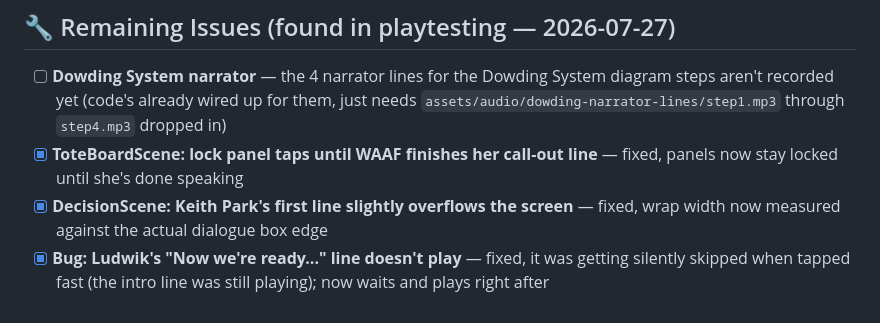
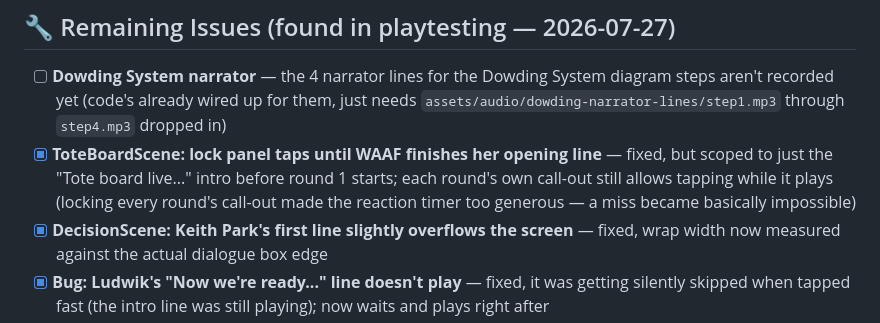
Before and after one commit to Slayniaccc/EyesOnTheSky, a Markdown page: CLAUDE.md, the part around the change. Drawn GitHub-style.

Commit message:
docs: clarify ToteBoard tap-lock only applies to the opening line

```diff
--- a/CLAUDE.md
+++ b/CLAUDE.md
@@ -13,7 +13,7 @@ A tablet-first educational game for Y6 kids (ages 10-11), simulating the RAF plo
 ## 🔧 Remaining Issues (found in playtesting — 2026-07-27)
 
 - [ ] **Dowding System narrator** — the 4 narrator lines for the Dowding System diagram steps aren't recorded yet (code's already wired up for them, just needs `assets/audio/dowding-narrator-lines/step1.mp3` through `step4.mp3` dropped in)
-- [x] **ToteBoardScene: lock panel taps until WAAF finishes her call-out line** — fixed, panels now stay locked until she's done speaking
+- [x] **ToteBoardScene: lock panel taps until WAAF finishes her opening line** — fixed, but scoped to just the "Tote board live..." intro before round 1 starts; each round's own call-out still allows tapping while it plays (locking every round's call-out made the reaction timer too generous — a miss became basically impossible)
 - [x] **DecisionScene: Keith Park's first line slightly overflows the screen** — fixed, wrap width now measured against the actual dialogue box edge
 - [x] **Bug: Ludwik's "Now we're ready..." line doesn't play** — fixed, it was getting silently skipped when tapped fast (the intro line was still playing); now waits and plays right after
 - [ ] **Give Ludwik a presence earlier in InterceptScene** — right now he only really shows up once it switches to the airfield view; add him to the plotting-table part too (a speech bubble off one of the planes, or a portrait near the bottom of the screen)
```
